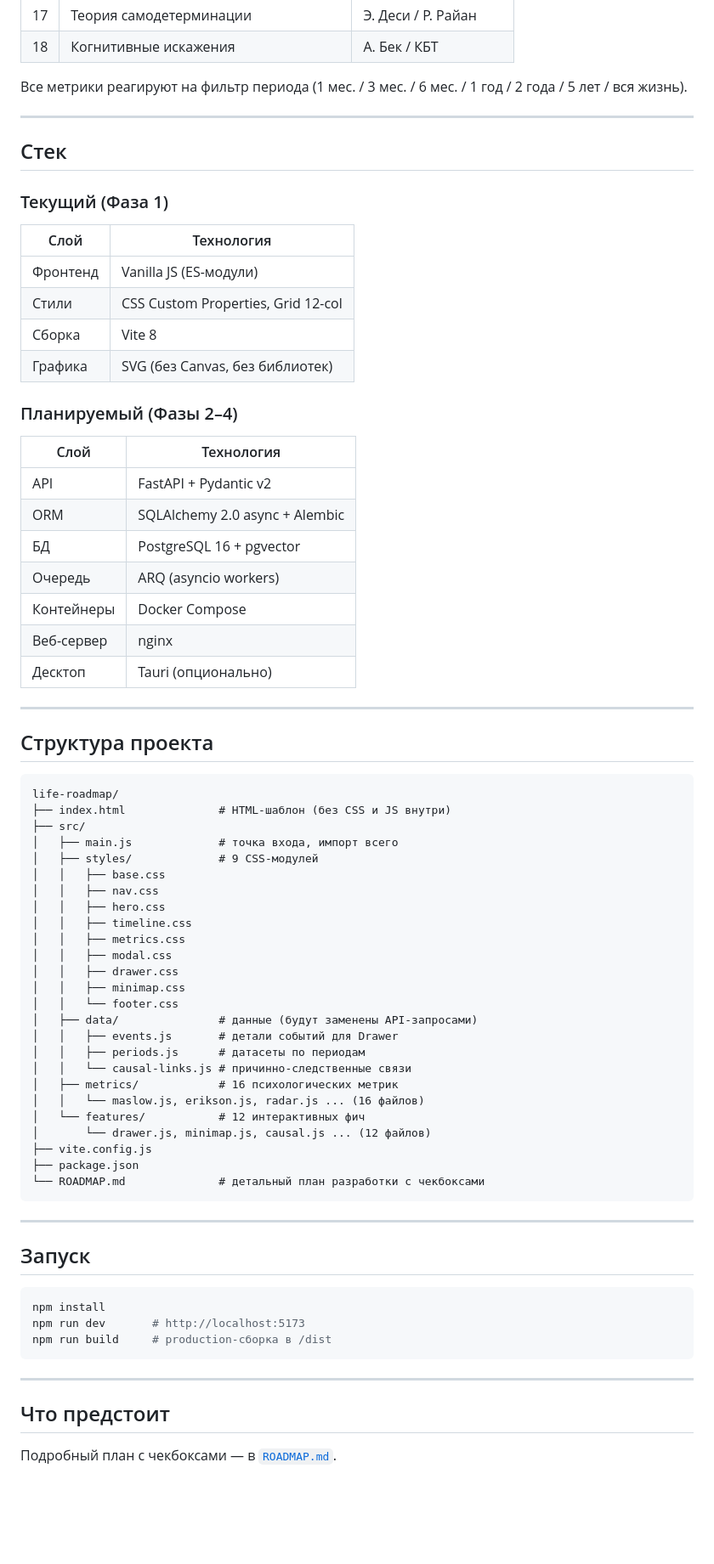
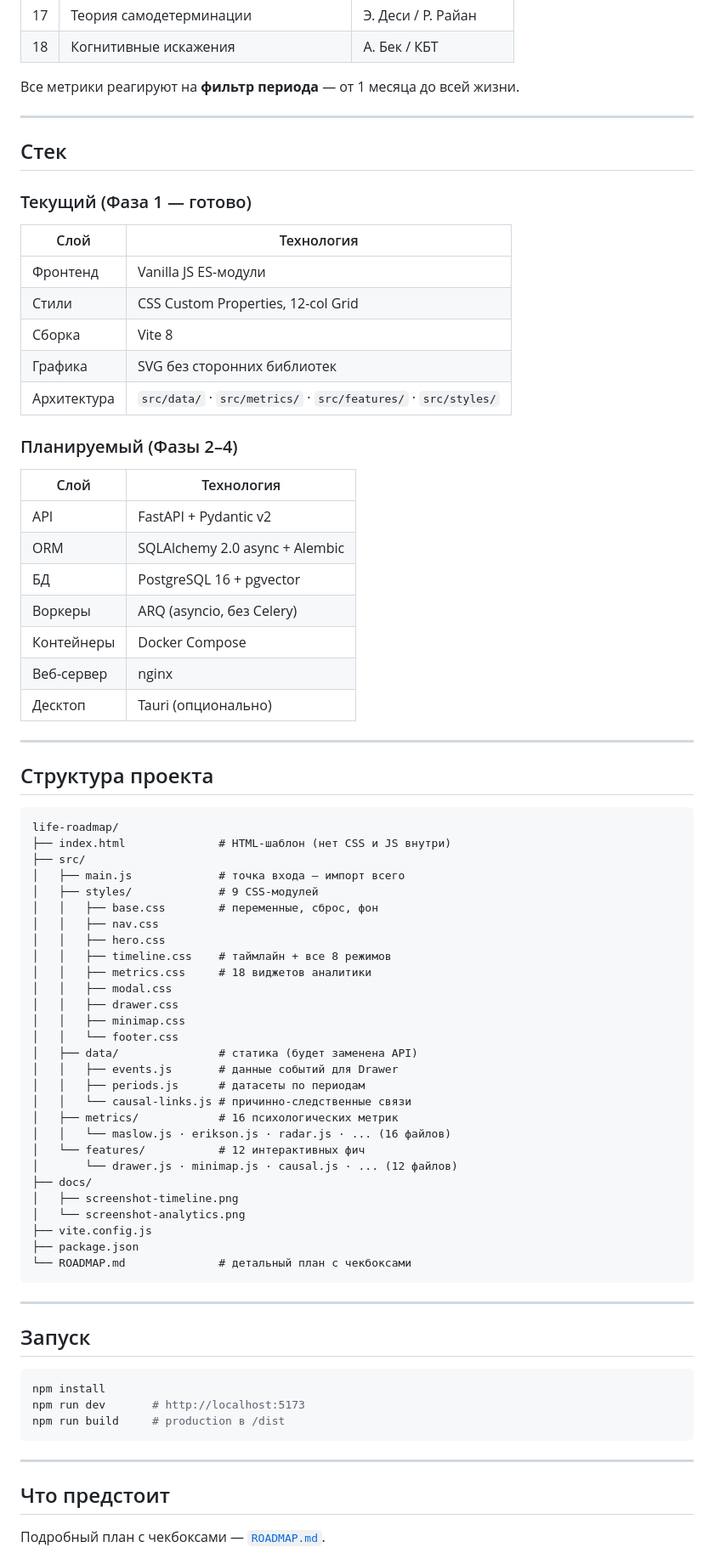
Before and after one commit to artemius125/life-roadmap, a Markdown page: README.md, the part around one of its changes. Shown at 85% size. GitHub-like rendering; blank space fills up the shorter version.

````diff
--- a/README.md
+++ b/README.md
@@ -48,19 +65,20 @@
 | 17 | Теория самодетерминации | Э. Деси / Р. Райан |
 | 18 | Когнитивные искажения | А. Бек / КБТ |
 
-Все метрики реагируют на фильтр периода (1 мес. / 3 мес. / 6 мес. / 1 год / 2 года / 5 лет / вся жизнь).
+Все метрики реагируют на **фильтр периода** — от 1 месяца до всей жизни.
 
 ---
 
 ## Стек
 
-### Текущий (Фаза 1)
+### Текущий (Фаза 1 — готово)
 | Слой | Технология |
 |------|-----------|
-| Фронтенд | Vanilla JS (ES-модули) |
-| Стили | CSS Custom Properties, Grid 12-col |
+| Фронтенд | Vanilla JS ES-модули |
+| Стили | CSS Custom Properties, 12-col Grid |
 | Сборка | Vite 8 |
-| Графика | SVG (без Canvas, без библиотек) |
+| Графика | SVG без сторонних библиотек |
+| Архитектура | `src/data/` · `src/metrics/` · `src/features/` · `src/styles/` |
 
 ### Планируемый (Фазы 2–4)
 | Слой | Технология |
@@ -68,7 +86,7 @@
 | API | FastAPI + Pydantic v2 |
 | ORM | SQLAlchemy 2.0 async + Alembic |
 | БД | PostgreSQL 16 + pgvector |
-| Очередь | ARQ (asyncio workers) |
+| Воркеры | ARQ (asyncio, без Celery) |
 | Контейнеры | Docker Compose |
 | Веб-сервер | nginx |
 | Десктоп | Tauri (опционально) |
@@ -79,30 +97,33 @@
 
 ```
 life-roadmap/
-├── index.html              # HTML-шаблон (без CSS и JS внутри)
+├── index.html              # HTML-шаблон (нет CSS и JS внутри)
 ├── src/
-│   ├── main.js             # точка входа, импорт всего
+│   ├── main.js             # точка входа — импорт всего
 │   ├── styles/             # 9 CSS-модулей
-│   │   ├── base.css
+│   │   ├── base.css        # переменные, сброс, фон
 │   │   ├── nav.css
 │   │   ├── hero.css
-│   │   ├── timeline.css
-│   │   ├── metrics.css
+│   │   ├── timeline.css    # таймлайн + все 8 режимов
+│   │   ├── metrics.css     # 18 виджетов аналитики
 │   │   ├── modal.css
 │   │   ├── drawer.css
 │   │   ├── minimap.css
 │   │   └── footer.css
-│   ├── data/               # данные (будут заменены API-запросами)
-│   │   ├── events.js       # детали событий для Drawer
+│   ├── data/               # статика (будет заменена API)
+│   │   ├── events.js       # данные событий для Drawer
 │   │   ├── periods.js      # датасеты по периодам
 │   │   └── causal-links.js # причинно-следственные связи
 │   ├── metrics/            # 16 психологических метрик
-│   │   └── maslow.js, erikson.js, radar.js ... (16 файлов)
+│   │   └── maslow.js · erikson.js · radar.js · ... (16 файлов)
 │   └── features/           # 12 интерактивных фич
-│       └── drawer.js, minimap.js, causal.js ... (12 файлов)
+│       └── drawer.js · minimap.js · causal.js · ... (12 файлов)
+├── docs/
+│   ├── screenshot-timeline.png
+│   └── screenshot-analytics.png
 ├── vite.config.js
 ├── package.json
-└── ROADMAP.md              # детальный план разработки с чекбоксами
+└── ROADMAP.md              # детальный план с чекбоксами
 ```
 
 ---
@@ -112,12 +133,12 @@ life-roadmap/
 ```bash
 npm install
 npm run dev       # http://localhost:5173
-npm run build     # production-сборка в /dist
+npm run build     # production в /dist
 ```
 
 ---
 
 ## Что предстоит
 
-Подробный план с чекбоксами — в [`ROADMAP.md`](./ROADMAP.md).
+Подробный план с чекбоксами — [`ROADMAP.md`](./ROADMAP.md).
 
````
Also changed, not shown: other parts of README.md (+48 -32 lines), docs/screenshot-analytics.png (added), docs/screenshot-timeline.png (added).
